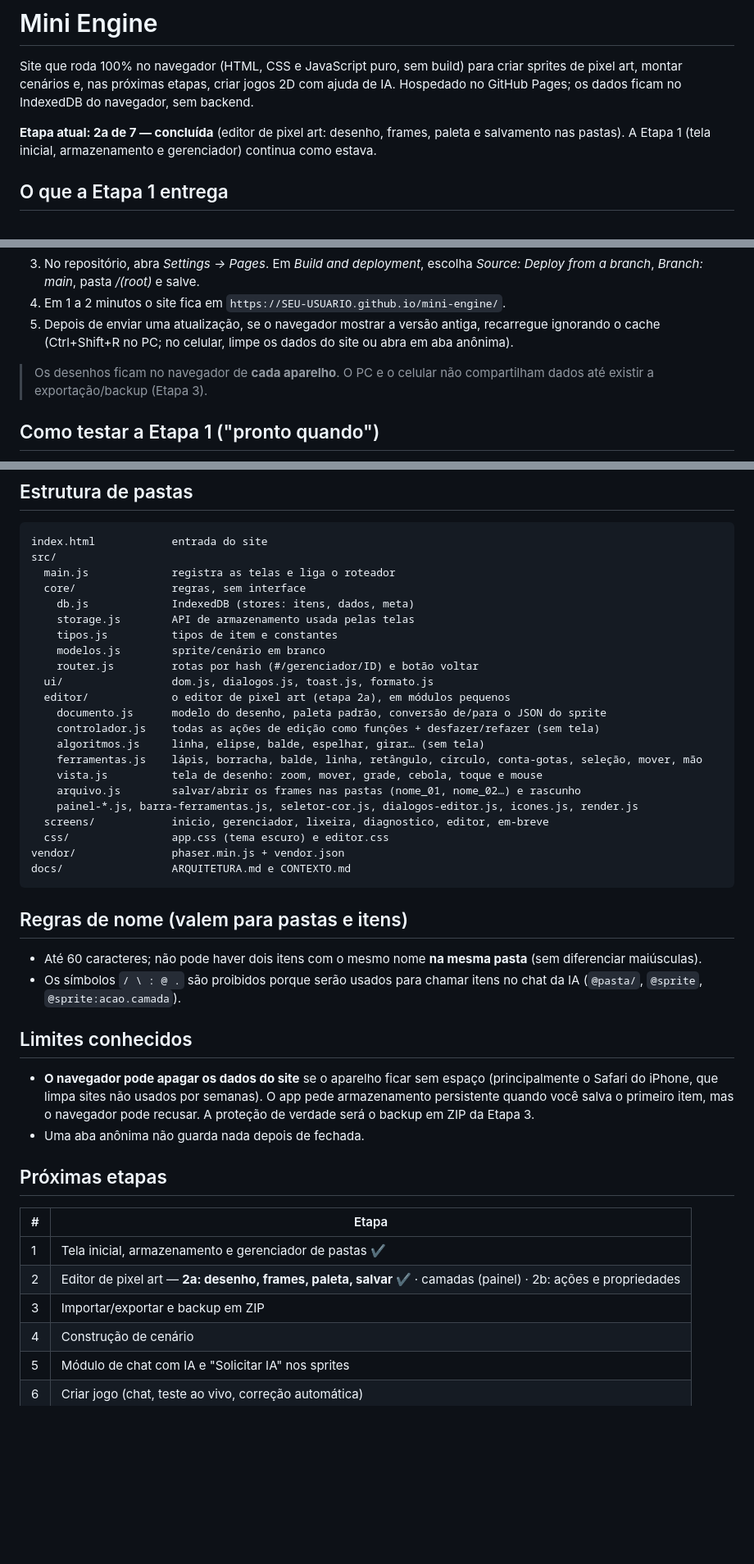
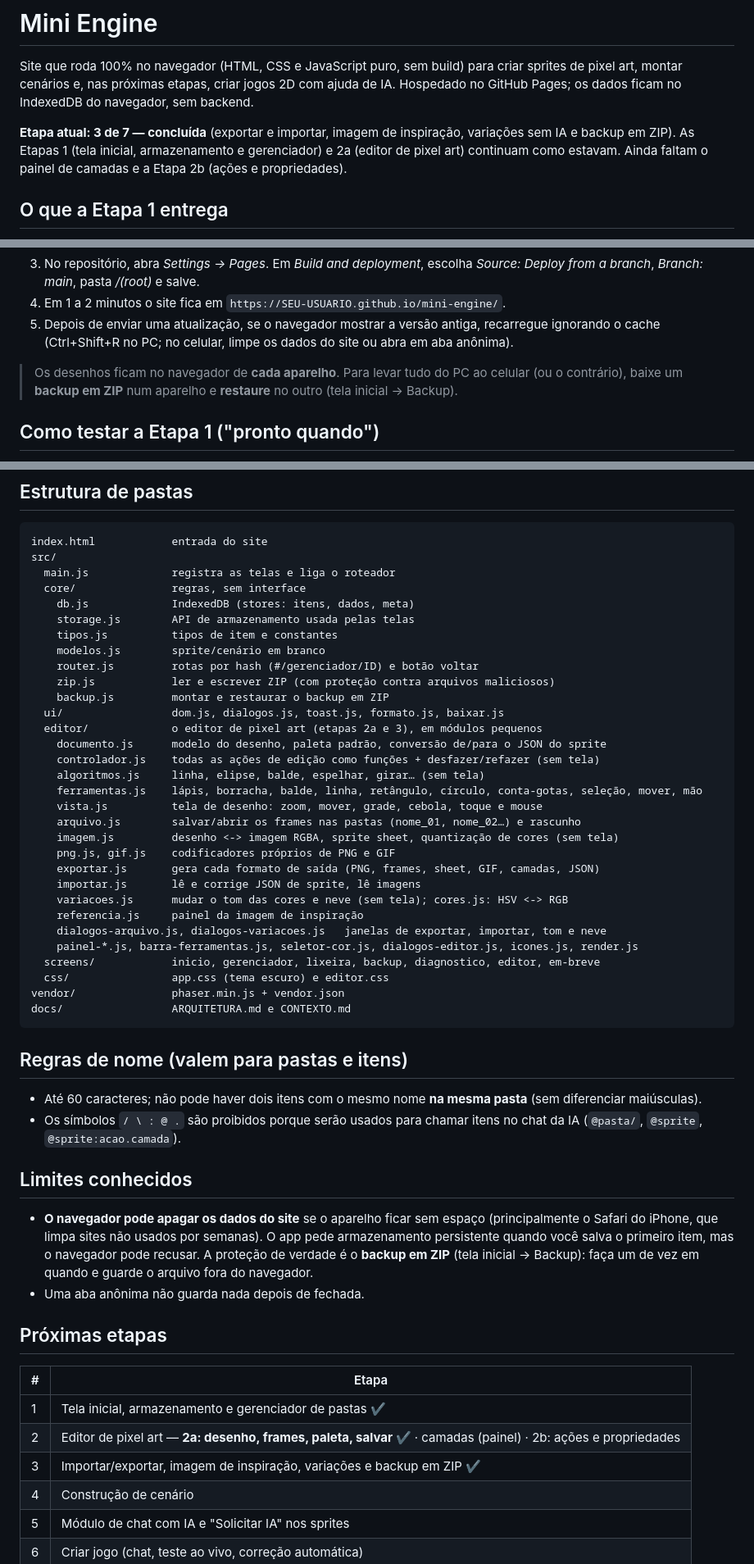
Before and after one commit to lucassilvaleal00-ui/mini-engine2D, a Markdown page: README.md, 3 parts joined by grey strips. Shown at 82% size. GitHub-like rendering; blank space fills up the shorter version.

```diff
--- a/README.md
+++ b/README.md
@@ -2,7 +2,7 @@
 
 Site que roda 100% no navegador (HTML, CSS e JavaScript puro, sem build) para criar sprites de pixel art, montar cenários e, nas próximas etapas, criar jogos 2D com ajuda de IA. Hospedado no GitHub Pages; os dados ficam no IndexedDB do navegador, sem backend.
 
-**Etapa atual: 2a de 7 — concluída** (editor de pixel art: desenho, frames, paleta e salvamento nas pastas). A Etapa 1 (tela inicial, armazenamento e gerenciador) continua como estava.
+**Etapa atual: 3 de 7 — concluída** (exportar e importar, imagem de inspiração, variações sem IA e backup em ZIP). As Etapas 1 (tela inicial, armazenamento e gerenciador) e 2a (editor de pixel art) continuam como estavam. Ainda faltam o painel de camadas e a Etapa 2b (ações e propriedades).
 
 ## O que a Etapa 1 entrega
 
@@ -71,7 +101,7 @@ Abra `http://localhost:8000`. No Windows, se o comando `python3` não existir, u
 4. Em 1 a 2 minutos o site fica em `https://SEU-USUARIO.github.io/mini-engine/`.
 5. Depois de enviar uma atualização, se o navegador mostrar a versão antiga, recarregue ignorando o cache (Ctrl+Shift+R no PC; no celular, limpe os dados do site ou abra em aba anônima).
 
-> Os desenhos ficam no navegador de **cada aparelho**. O PC e o celular não compartilham dados até existir a exportação/backup (Etapa 3).
+> Os desenhos ficam no navegador de **cada aparelho**. Para levar tudo do PC ao celular (ou o contrário), baixe um **backup em ZIP** num aparelho e **restaure** no outro (tela inicial → Backup).
 
 ## Como testar a Etapa 1 ("pronto quando")
 
@@ -103,16 +133,25 @@ src/
     tipos.js          tipos de item e constantes
     modelos.js        sprite/cenário em branco
     router.js         rotas por hash (#/gerenciador/ID) e botão voltar
-  ui/                 dom.js, dialogos.js, toast.js, formato.js
-  editor/             o editor de pixel art (etapa 2a), em módulos pequenos
+    zip.js            ler e escrever ZIP (com proteção contra arquivos maliciosos)
+    backup.js         montar e restaurar o backup em ZIP
+  ui/                 dom.js, dialogos.js, toast.js, formato.js, baixar.js
+  editor/             o editor de pixel art (etapas 2a e 3), em módulos pequenos
     documento.js      modelo do desenho, paleta padrão, conversão de/para o JSON do sprite
     controlador.js    todas as ações de edição como funções + desfazer/refazer (sem tela)
     algoritmos.js     linha, elipse, balde, espelhar, girar… (sem tela)
     ferramentas.js    lápis, borracha, balde, linha, retângulo, círculo, conta-gotas, seleção, mover, mão
     vista.js          tela de desenho: zoom, mover, grade, cebola, toque e mouse
     arquivo.js        salvar/abrir os frames nas pastas (nome_01, nome_02…) e rascunho
+    imagem.js         desenho <-> imagem RGBA, sprite sheet, quantização de cores (sem tela)
+    png.js, gif.js    codificadores próprios de PNG e GIF
+    exportar.js       gera cada formato de saída (PNG, frames, sheet, GIF, camadas, JSON)
+    importar.js       lê e corrige JSON de sprite, lê imagens
+    variacoes.js      mudar o tom das cores e neve (sem tela); cores.js: HSV <-> RGB
+    referencia.js     painel da imagem de inspiração
+    dialogos-arquivo.js, dialogos-variacoes.js   janelas de exportar, importar, tom e neve
     painel-*.js, barra-ferramentas.js, seletor-cor.js, dialogos-editor.js, icones.js, render.js
-  screens/            inicio, gerenciador, lixeira, diagnostico, editor, em-breve
+  screens/            inicio, gerenciador, lixeira, backup, diagnostico, editor, em-breve
   css/                app.css (tema escuro) e editor.css
 vendor/               phaser.min.js + vendor.json
 docs/                 ARQUITETURA.md e CONTEXTO.md
@@ -125,7 +164,7 @@ docs/                 ARQUITETURA.md e CONTEXTO.md
 
 ## Limites conhecidos
 
-- **O navegador pode apagar os dados do site** se o aparelho ficar sem espaço (principalmente o Safari do iPhone, que limpa sites não usados por semanas). O app pede armazenamento persistente quando você salva o primeiro item, mas o navegador pode recusar. A proteção de verdade será o backup em ZIP da Etapa 3.
+- **O navegador pode apagar os dados do site** se o aparelho ficar sem espaço (principalmente o Safari do iPhone, que limpa sites não usados por semanas). O app pede armazenamento persistente quando você salva o primeiro item, mas o navegador pode recusar. A proteção de verdade é o **backup em ZIP** (tela inicial → Backup): faça um de vez em quando e guarde o arquivo fora do navegador.
 - Uma aba anônima não guarda nada depois de fechada.
 
 ## Próximas etapas
@@ -134,7 +173,7 @@ docs/                 ARQUITETURA.md e CONTEXTO.md
 |---|-------|
 | 1 | Tela inicial, armazenamento e gerenciador de pastas ✔ |
 | 2 | Editor de pixel art — **2a: desenho, frames, paleta, salvar ✔** · camadas (painel) · 2b: ações e propriedades |
-| 3 | Importar/exportar e backup em ZIP |
+| 3 | Importar/exportar, imagem de inspiração, variações e backup em ZIP ✔ |
 | 4 | Construção de cenário |
 | 5 | Módulo de chat com IA e "Solicitar IA" nos sprites |
 | 6 | Criar jogo (chat, teste ao vivo, correção automática) |
```
Also changed, not shown: other parts of README.md (+31 -1 lines).
